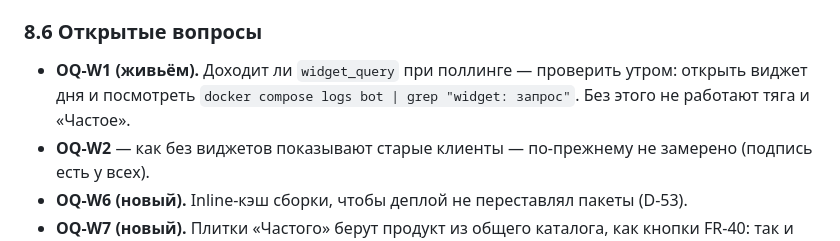
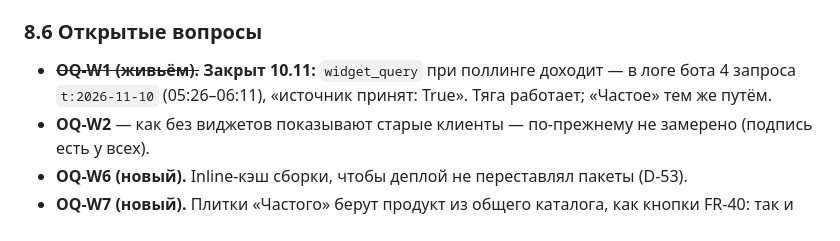
Before and after one commit to DaniilGreen/nutrition-bot, a Markdown page: docs/WIDGETS.md, the part around the change. Rendered like a GitHub page.

Commit message:
docs(widgets): widget_query доходит при поллинге, OQ-W1 закрыт [skip ci]

```diff
--- a/docs/WIDGETS.md
+++ b/docs/WIDGETS.md
@@ -225,8 +225,8 @@
 
 ### 8.6 Открытые вопросы
 
-- **OQ-W1 (живьём).** Доходит ли `widget_query` при поллинге — проверить утром: открыть виджет дня
-  и посмотреть `docker compose logs bot | grep "widget: запрос"`. Без этого не работают тяга и «Частое».
+- ~~**OQ-W1 (живьём).**~~ **Закрыт 10.11:** `widget_query` при поллинге доходит — в логе бота
+  4 запроса `t:2026-11-10` (05:26–06:11), «источник принят: True». Тяга работает; «Частое» тем же путём.
 - **OQ-W2** — как без виджетов показывают старые клиенты — по-прежнему не замерено (подпись есть у всех).
 - **OQ-W6 (новый).** Inline-кэш сборки, чтобы деплой не переставлял пакеты (D-53).
 - **OQ-W7 (новый).** Плитки «Частого» берут продукт из общего каталога, как кнопки FR-40: так и задумано?
```
